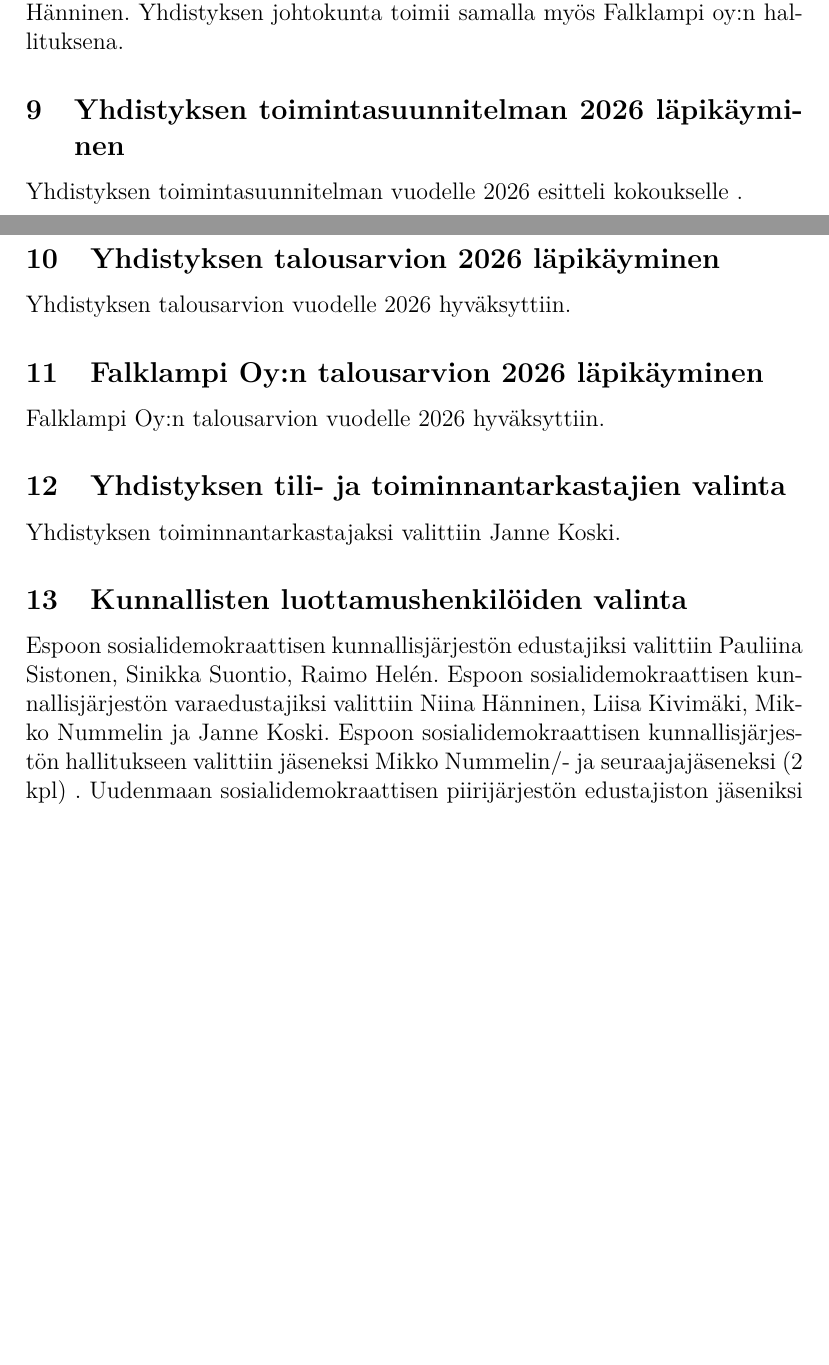
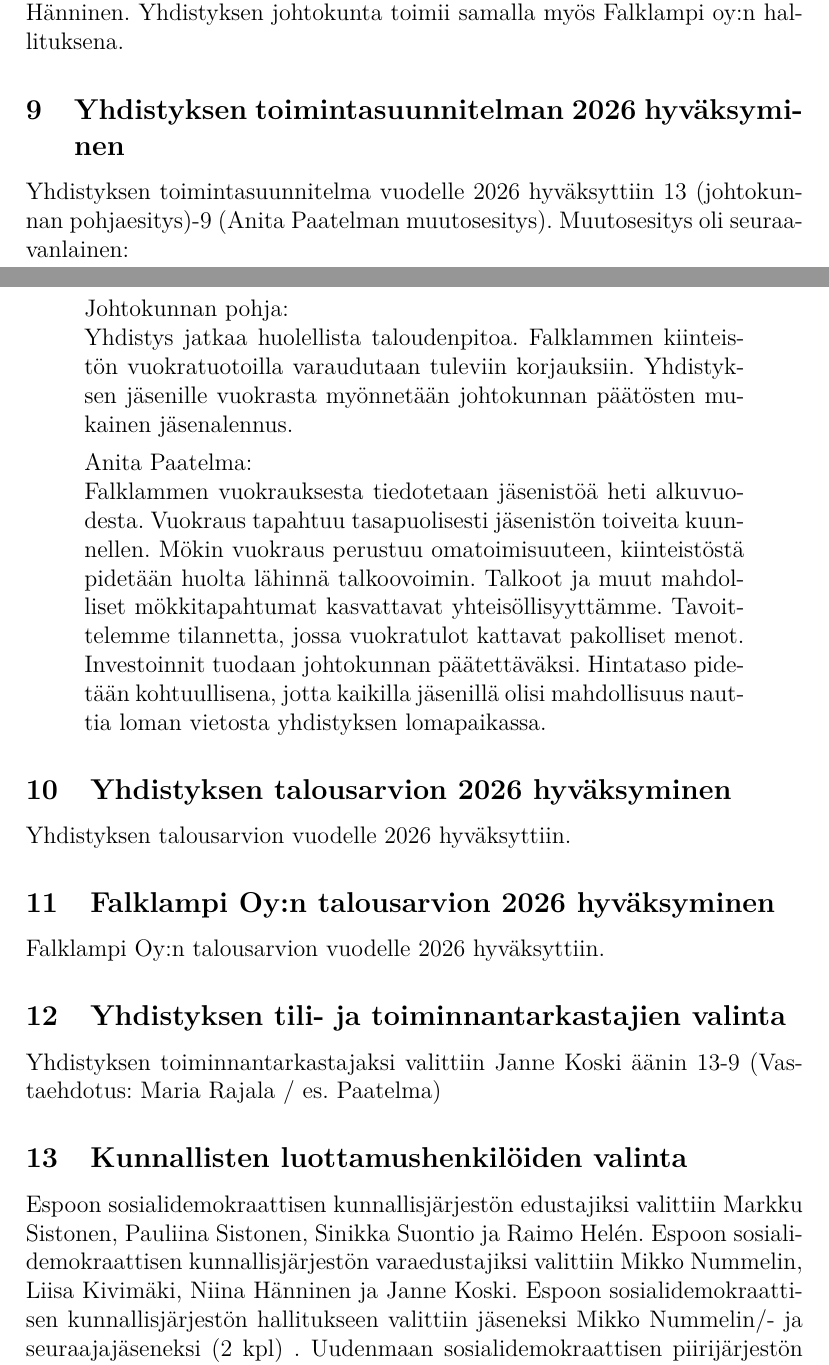
Before and after one commit to mnummeli/EED_2025, a LaTeX document (poytakirja_syyskokous_2025-10-01.tex): two parts of pages 3 and 4 of 4 before the commit and two parts of pages 3 and 4 of 5 after it, joined at a grey line, cut so that both start at the same text, the shorter picture padded with empty space. Compiled offline with pdfLaTeX.

Commit message:
Syyskokouksen pöytäkirja

```diff
--- a/poytakirja_syyskokous_2025-10-01.tex
+++ b/poytakirja_syyskokous_2025-10-01.tex
@@ -57,16 +57,35 @@ Yhdistyksen puheenjohtajaksi valittiin 2 vuodeksi Markku Sistonen. Yhdistyksen p
 Yhdistyksen varapuheenjohtajaksi valittiin 2 vuodeksi Sinikka Suontio. Yhdistyksen varapuheenjohtaja toimii samalla myös Falkampi Oy:n hallituksen varapuheenjohtajana.
 \subsection{Yhdistyksen johtokunnan muiden jäsenten valinta}
 Yhdistyksen johtokunnan jäseniksi valittiin 2 vuodeksi Arja Kivimäki, Pauliina Sistonen, Matti Ikonen, Martti Hellström, Mikko Nummelin ja Jonne Hänninen. Yhdistyksen johtokunta toimii samalla myös Falklampi oy:n hallituksena.
-\subsection{Yhdistyksen toimintasuunnitelman 2026 läpikäyminen}
-Yhdistyksen toimintasuunnitelman vuodelle 2026 esitteli kokoukselle .
-\subsection{Yhdistyksen talousarvion 2026 läpikäyminen}
+\subsection{Yhdistyksen toimintasuunnitelman 2026 hyväksyminen}
+Yhdistyksen toimintasuunnitelma vuodelle 2026 hyväksyttiin 13 (johtokunnan pohjaesitys)-9 (Anita Paatelman muutosesitys). Muutosesitys oli seuraavanlainen:
+\begin{quote}
+Johtokunnan pohja: \\
+Yhdistys jatkaa huolellista taloudenpitoa. Falklammen kiinteistön
+vuokratuotoilla varaudutaan tuleviin korjauksiin. Yhdistyksen
+jäsenille vuokrasta myönnetään johtokunnan päätösten mukainen
+jäsenalennus.
+
+Anita Paatelma: \\
+Falklammen vuokrauksesta tiedotetaan
+jäsenistöä heti alkuvuodesta. Vuokraus tapahtuu tasapuolisesti
+jäsenistön toiveita kuunnellen. Mökin vuokraus perustuu
+omatoimisuuteen, kiinteistöstä pidetään huolta lähinnä talkoovoimin.
+Talkoot ja muut mahdolliset mökkitapahtumat kasvattavat
+yhteisöllisyyttämme. Tavoittelemme tilannetta, jossa vuokratulot
+kattavat pakolliset menot. Investoinnit tuodaan johtokunnan
+päätettäväksi. Hintataso pidetään kohtuullisena, jotta kaikilla
+jäsenillä olisi mahdollisuus nauttia loman vietosta yhdistyksen
+lomapaikassa.
+\end{quote}
+\subsection{Yhdistyksen talousarvion 2026 hyväksyminen}
 Yhdistyksen talousarvion vuodelle 2026 hyväksyttiin.
-\subsection{Falklampi Oy:n talousarvion 2026 läpikäyminen}
+\subsection{Falklampi Oy:n talousarvion 2026 hyväksyminen}
 Falklampi Oy:n talousarvion vuodelle 2026 hyväksyttiin.
 \subsection{Yhdistyksen tili- ja toiminnantarkastajien valinta}
-Yhdistyksen toiminnantarkastajaksi valittiin Janne Koski.
+Yhdistyksen toiminnantarkastajaksi valittiin Janne Koski äänin 13-9 (Vastaehdotus: Maria Rajala / es. Paatelma)
 \subsection{Kunnallisten luottamushenkilöiden valinta}
-Espoon sosialidemokraattisen kunnallisjärjestön edustajiksi valittiin Pauliina Sistonen, Sinikka Suontio, Raimo Helén. Espoon sosialidemokraattisen kunnallisjärjestön varaedustajiksi valittiin Niina Hänninen, Liisa Kivimäki, Mikko Nummelin ja Janne Koski. Espoon sosialidemokraattisen kunnallisjärjestön hallitukseen valittiin jäseneksi Mikko Nummelin/- ja seuraajajäseneksi (2 kpl) . Uudenmaan sosialidemokraattisen piirijärjestön edustajiston jäseniksi varajäsenineen valittiin Helena Tiitinen/Sinikka Suontio ja (Jonne Hänninen)/Mikko Nummelin. Uudenmaan sosialidemokraattisen naispiirijärjestön jäseniksi valittiin Helena Tiitinen, Anja Jaatinen ja Anita Paatelma.
+Espoon sosialidemokraattisen kunnallisjärjestön edustajiksi valittiin Markku Sistonen, Pauliina Sistonen, Sinikka Suontio ja Raimo Helén. Espoon sosialidemokraattisen kunnallisjärjestön varaedustajiksi valittiin  Mikko Nummelin, Liisa Kivimäki, Niina Hänninen ja Janne Koski. Espoon sosialidemokraattisen kunnallisjärjestön hallitukseen valittiin jäseneksi Mikko Nummelin/- ja seuraajajäseneksi (2 kpl) . Uudenmaan sosialidemokraattisen piirijärjestön edustajiston jäseniksi varajäsenineen valittiin Helena Tiitinen/Sinikka Suontio ja (Jonne Hänninen)/Mikko Nummelin. Uudenmaan sosialidemokraattisen naispiirijärjestön jäseniksi valittiin Helena Tiitinen, Anja Jaatinen ja Anita Paatelma.
 \subsection{Kokouksen päättäminen}
 Puheenjohtaja päätti kokouksen kello 21:05.
 \section*{Allekirjoitukset}
```
Also changed, not shown: 1 other file.
